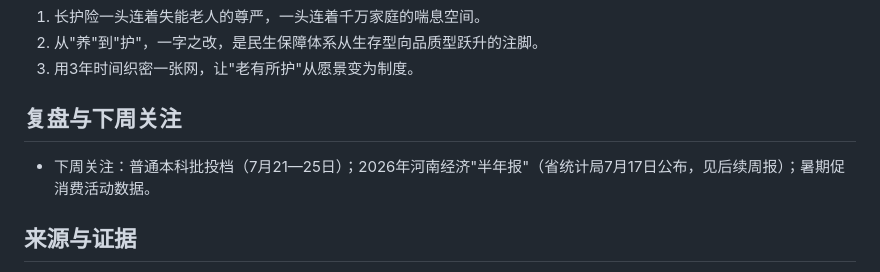
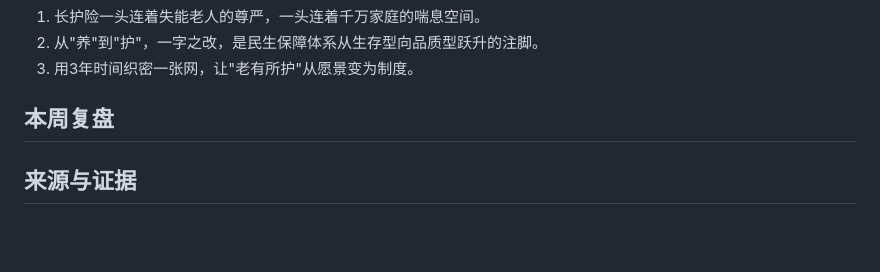
Before and after one commit to NicePlayer222/lishi-kb, a Markdown page: topics/W02-周报-2026-07-12.md, the part around the change. Drawn GitHub-style; blank space fills up the shorter version.

Commit message:
content: 历史周报(W01-W16)移除“下周关注”，章节改“本周复盘”

```diff
--- a/topics/W02-周报-2026-07-12.md
+++ b/topics/W02-周报-2026-07-12.md
@@ -68,9 +68,8 @@ status: draft
 2. 从"养"到"护"，一字之改，是民生保障体系从生存型向品质型跃升的注脚。
 3. 用3年时间织密一张网，让"老有所护"从愿景变为制度。
 
-## 复盘与下周关注
+## 本周复盘
 
-- 下周关注：普通本科批投档（7月21—25日）；2026年河南经济"半年报"（省统计局7月17日公布，见后续周报）；暑期促消费活动数据。
 
 ## 来源与证据
 
```
